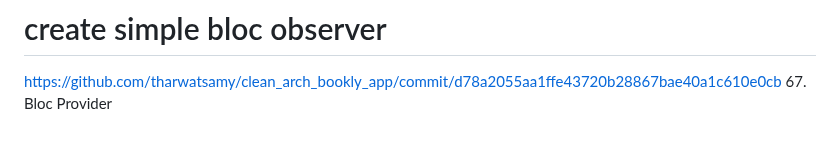
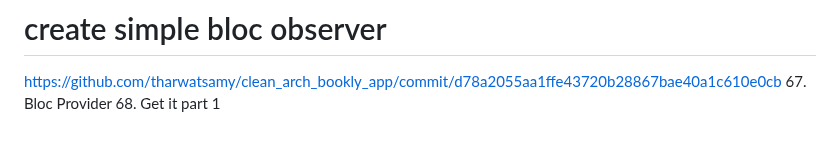
Before and after one commit to Devsaci/clean_arch_bookly_app_v1, a Markdown page: README.md, the part around the change. GitHub-like rendering.

Commit message:
68. Get it part 1

```diff
--- a/README.md
+++ b/README.md
@@ -571,3 +571,4 @@ https://github.com/tharwatsamy/clean_arch_bookly_app/commit/ce7a1f0b3f640374fbe2
 # create simple bloc observer
 https://github.com/tharwatsamy/clean_arch_bookly_app/commit/d78a2055aa1ffe43720b28867bae40a1c610e0cb
 67. Bloc Provider
+68. Get it part 1
```
